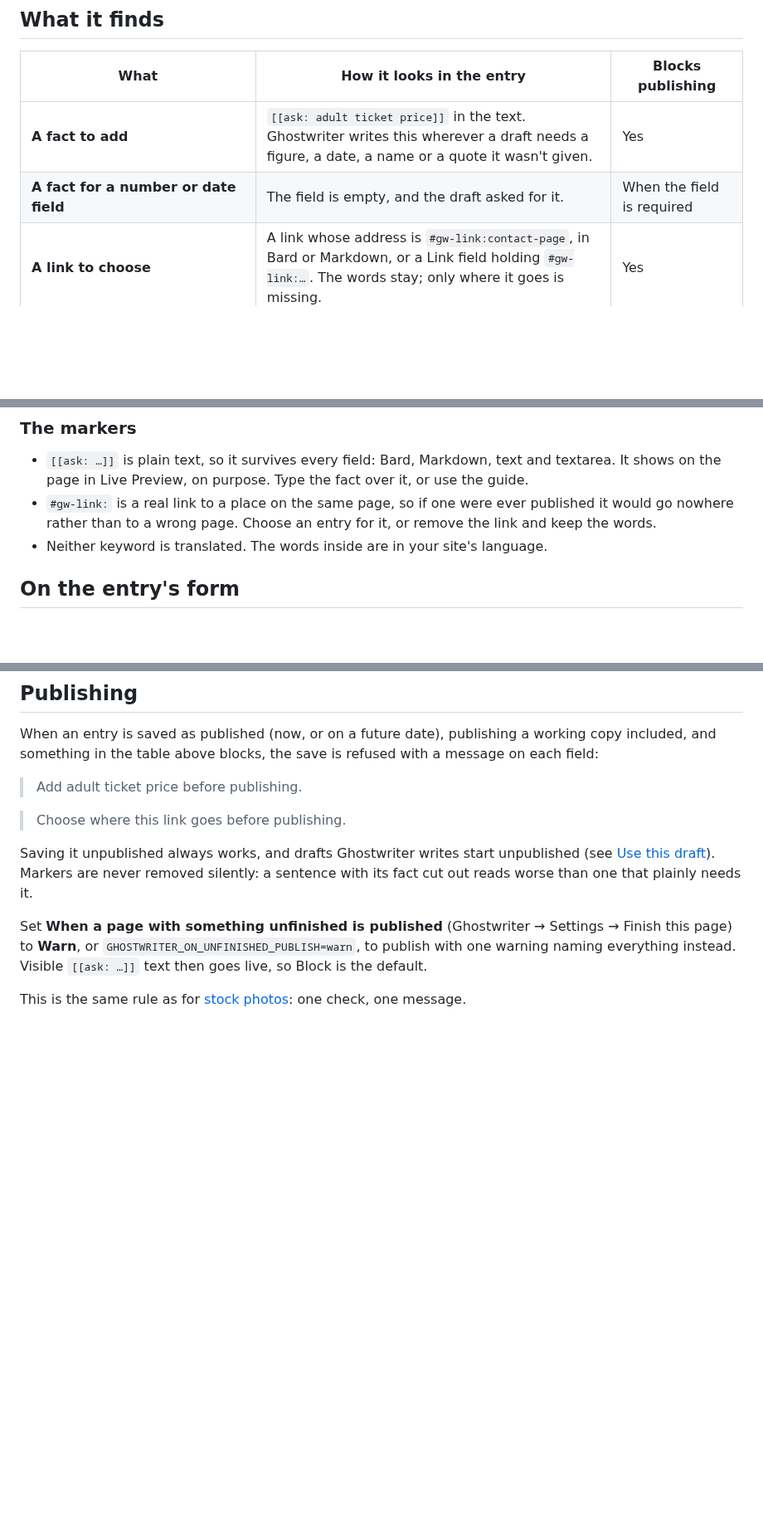
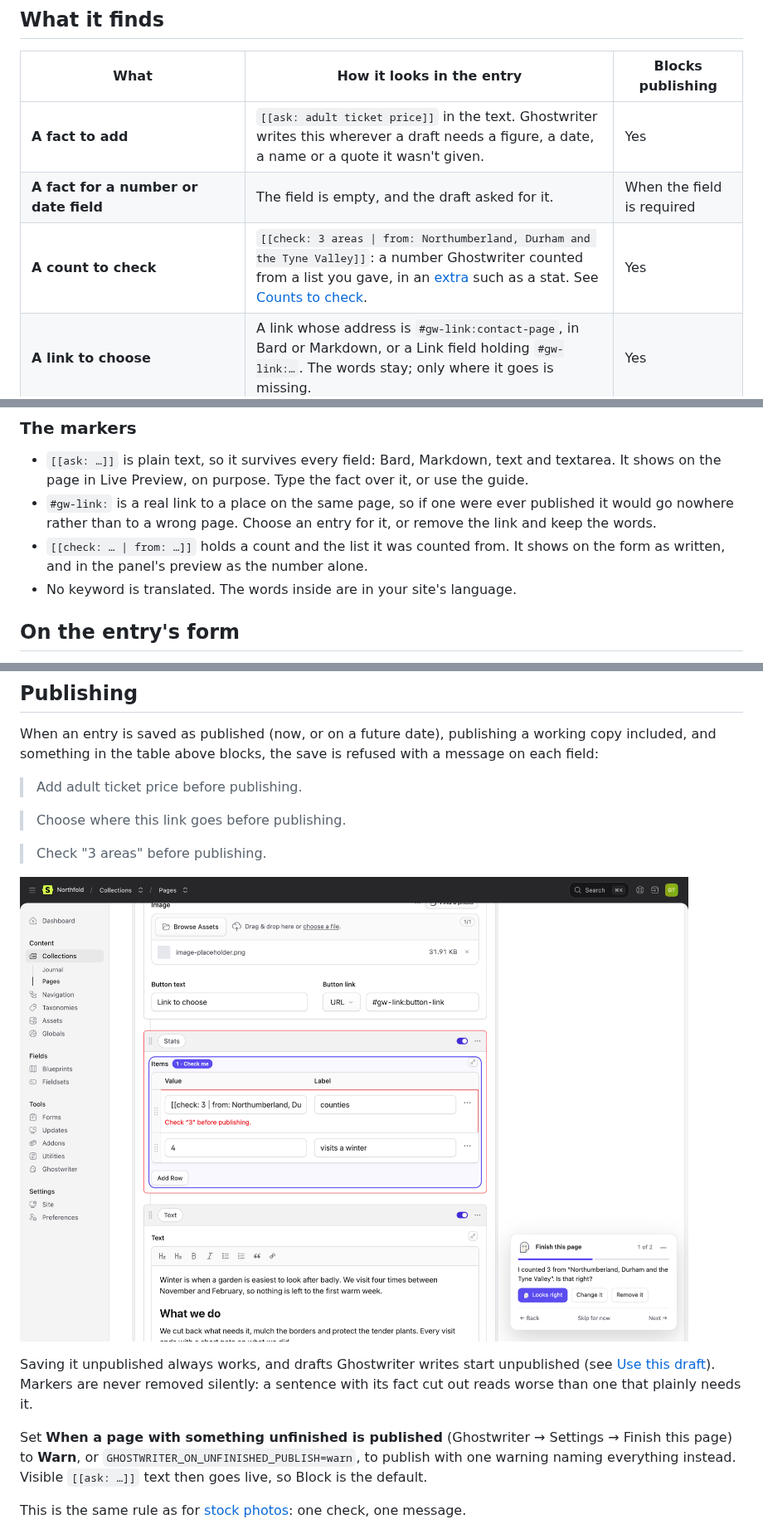
Before and after one commit to 1994limited/ghostwriter-statamic, a Markdown page: docs/finish-this-page.md, 3 parts joined by grey strips. Shown at 83% size. Rendered like a GitHub page; pictures changed too: docs/images/finish-check-publish.png (added); blank space fills up the shorter version.

```diff
--- a/docs/finish-this-page.md
+++ b/docs/finish-this-page.md
@@ -12,6 +12,7 @@ It works on any entry in a collection Ghostwriter writes for, whoever wrote it.
 | --- | --- | --- |
 | **A fact to add** | `[[ask: adult ticket price]]` in the text. Ghostwriter writes this wherever a draft needs a figure, a date, a name or a quote it wasn't given. | Yes |
 | **A fact for a number or date field** | The field is empty, and the draft asked for it. | When the field is required |
+| **A count to check** | `[[check: 3 areas \| from: Northumberland, Durham and the Tyne Valley]]`: a number Ghostwriter counted from a list you gave, in an [extra](writing.md#extras) such as a stat. See [Counts to check](#counts-to-check). | Yes |
 | **A link to choose** | A link whose address is `#gw-link:contact-page`, in Bard or Markdown, or a Link field holding `#gw-link:…`. The words stay; only where it goes is missing. | Yes |
 | **A link to a page that's gone** | A Link field, an Entries field or a Bard link pointing at an entry that has been deleted. | Yes |
 | **An image placeholder** | Ghostwriter's striped placeholder (`ghostwriter/image-placeholder.png` in the field's container), in an assets field or inline in Bard. See [Images](images.md#placeholders). | Yes |
@@ -27,7 +28,8 @@ Everything is found from the entry's values and its blueprint, as you type. Find
 
 - `[[ask: …]]` is plain text, so it survives every field: Bard, Markdown, text and textarea. It shows on the page in Live Preview, on purpose. Type the fact over it, or use the guide.
 - `#gw-link:` is a real link to a place on the same page, so if one were ever published it would go nowhere rather than to a wrong page. Choose an entry for it, or remove the link and keep the words.
-- Neither keyword is translated. The words inside are in your site's language.
+- `[[check: … | from: …]]` holds a count and the list it was counted from. It shows on the form as written, and in the panel's preview as the number alone.
+- No keyword is translated. The words inside are in your site's language.
 
 ## On the entry's form
 
@@ -71,6 +94,10 @@ When an entry is saved as published (now, or on a future date), publishing a wor
 
 > Choose where this link goes before publishing.
 
+> Check "3 areas" before publishing.
+
+![A count to check refused on publishing, by its field](images/finish-check-publish.png)
+
 Saving it unpublished always works, and drafts Ghostwriter writes start unpublished (see [Use this draft](writing.md#use-this-draft)). Markers are never removed silently: a sentence with its fact cut out reads worse than one that plainly needs it.
 
 Set **When a page with something unfinished is published** (Ghostwriter → Settings → Finish this page) to **Warn**, or `GHOSTWRITER_ON_UNFINISHED_PUBLISH=warn`, to publish with one warning naming everything instead. Visible `[[ask: …]]` text then goes live, so Block is the default.
```
Also changed, not shown: other parts of docs/finish-this-page.md (+21 -0 lines), CHANGELOG.md (+1 -0 lines), docs/images/finish-check-dark.png (added), docs/images/finish-check-stale.png (added), docs/images/finish-check.png (added), 13 other files.
